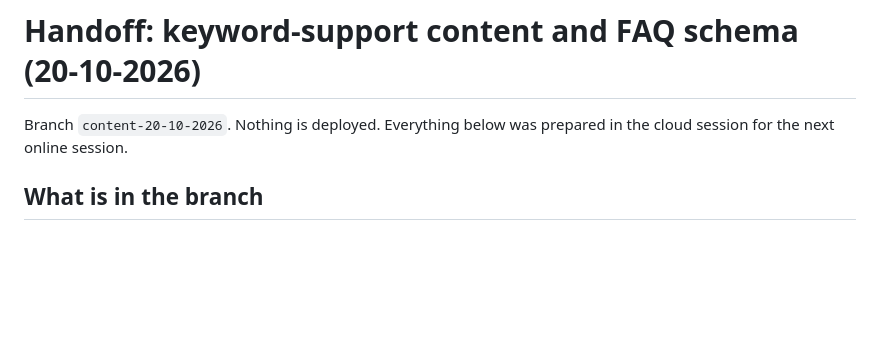
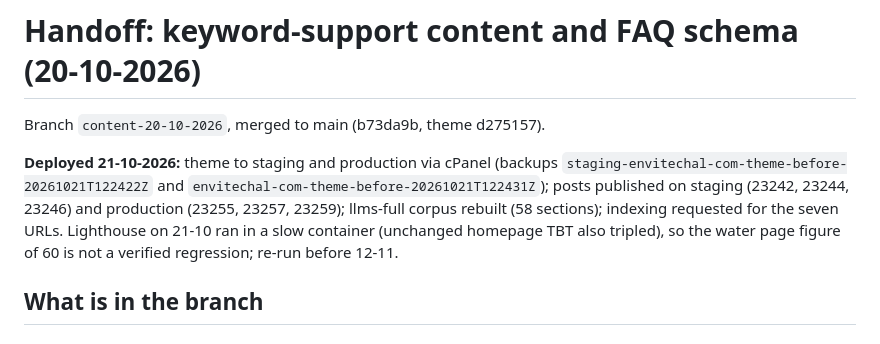
Before and after one commit to envitech9503/envitechal-wordpres, a Markdown page: HANDOFF-CONTENT-20-10-2026.md, the part around the change. GitHub-like rendering; blank space fills up the shorter version.

Commit message:
Record 21-10-2026 deployment in the content handoff
Co-Authored-By: Claude Fable 5.1 <noreply@anthropic.com>
Claude-Session: https://claude.ai/code/session_01GBDyYQekcfuf1MULC6fuFK

```diff
--- a/HANDOFF-CONTENT-20-10-2026.md
+++ b/HANDOFF-CONTENT-20-10-2026.md
@@ -1,7 +1,14 @@
 # Handoff: keyword-support content and FAQ schema (20-10-2026)
 
-Branch `content-20-10-2026`. Nothing is deployed. Everything below was prepared
-in the cloud session for the next online session.
+Branch `content-20-10-2026`, merged to main (b73da9b, theme d275157).
+
+**Deployed 21-10-2026:** theme to staging and production via cPanel (backups
+`staging-envitechal-com-theme-before-20261021T122422Z` and
+`envitechal-com-theme-before-20261021T122431Z`); posts published on staging
+(23242, 23244, 23246) and production (23255, 23257, 23259); llms-full corpus
+rebuilt (58 sections); indexing requested for the seven URLs. Lighthouse on
+21-10 ran in a slow container (unchanged homepage TBT also tripled), so the
+water page figure of 60 is not a verified regression; re-run before 12-11.
 
 ## What is in the branch
 
```
